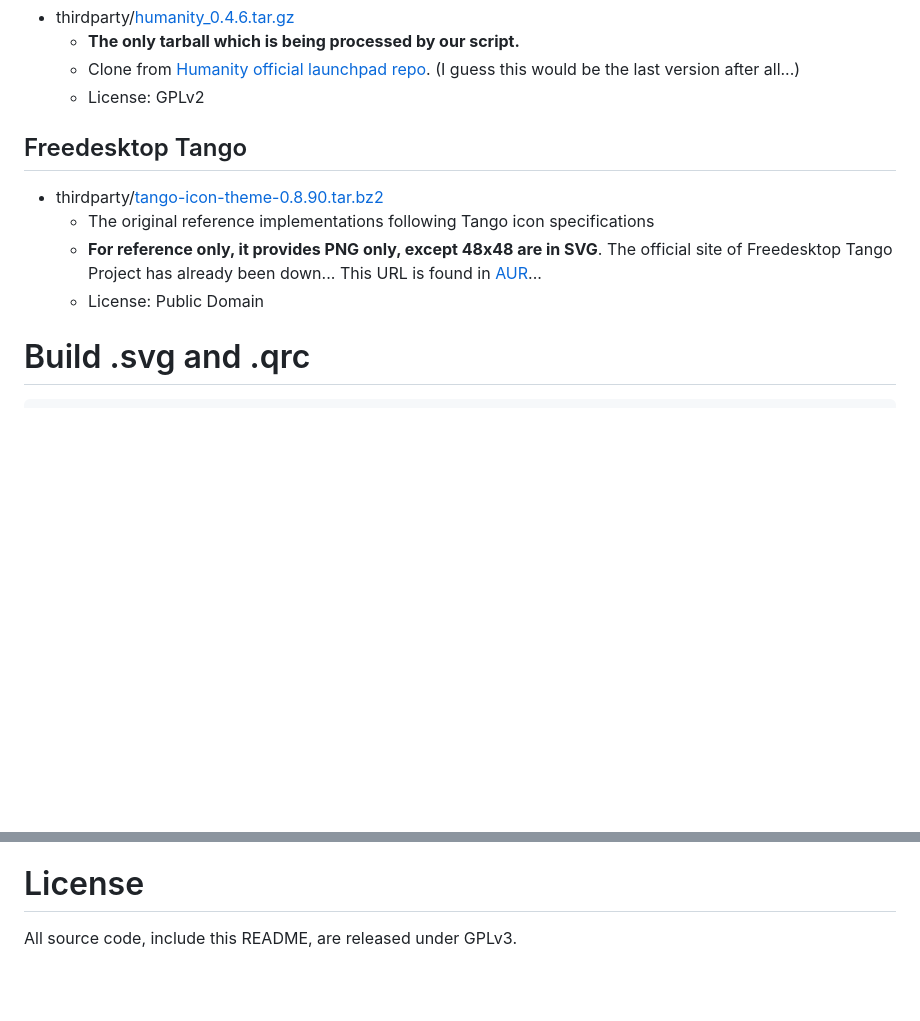
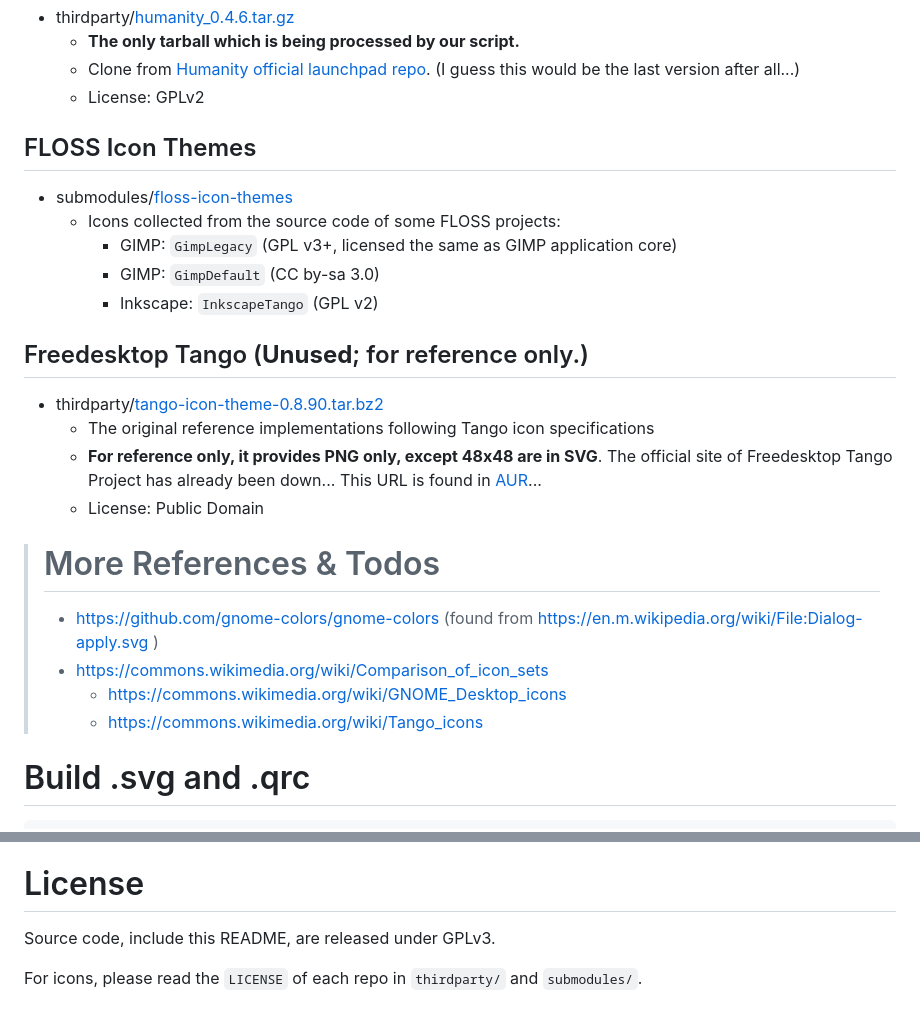
Before and after one commit to kuanyui/tango-remixer, a Markdown page: README.md, 2 parts joined by grey strips. Rendered like a GitHub page; blank space fills up the shorter version.

Commit message:
docs: [README.md] Add more icons info & references

````diff
--- a/README.md
+++ b/README.md
@@ -47,11 +47,25 @@ This project relys on Ubuntu Humanity, and `./build_icons.py` will automatically
   - Clone from [Humanity official launchpad repo](https://launchpad.net/humanity/+download). (I guess this would be the last version after all...)
   - License: GPLv2
 
-## Freedesktop Tango
+## FLOSS Icon Themes
+- submodules/[floss-icon-themes](https://github.com/kuanyui/floss-icon-themes)
+  - Icons collected from the source code of some FLOSS projects:
+    - GIMP: `GimpLegacy` (GPL v3+, licensed the same as GIMP application core)
+    - GIMP: `GimpDefault` (CC by-sa 3.0)
+    - Inkscape: `InkscapeTango` (GPL v2)
+
+## Freedesktop Tango (**Unused**; for reference only.)
 - thirdparty/[tango-icon-theme-0.8.90.tar.bz2](http://tango.freedesktop.org/releases/tango-icon-theme-0.8.90.tar.bz2)
   - The original reference implementations following Tango icon specifications
   - **For reference only, it provides PNG only, except 48x48 are in SVG**. The official site of Freedesktop Tango Project has already been down... This URL is found in [AUR](https://aur.archlinux.org/packages/tango-icon-theme)...
   - License: Public Domain
+
+> # More References & Todos
+> - https://github.com/gnome-colors/gnome-colors (found from https://en.m.wikipedia.org/wiki/File:Dialog-apply.svg )
+> - https://commons.wikimedia.org/wiki/Comparison_of_icon_sets
+>   - https://commons.wikimedia.org/wiki/GNOME_Desktop_icons
+>   - https://commons.wikimedia.org/wiki/Tango_icons
+
 
 # Build .svg and .qrc
 ```sh
@@ -301,4 +315,7 @@ As a reference, the final file-system structure looks like:
 
 
 # License
-All source code, include this README, are released under GPLv3.
+
+Source code, include this README, are released under GPLv3.
+
+For icons, please read the `LICENSE` of each repo in `thirdparty/` and `submodules/`.
````
